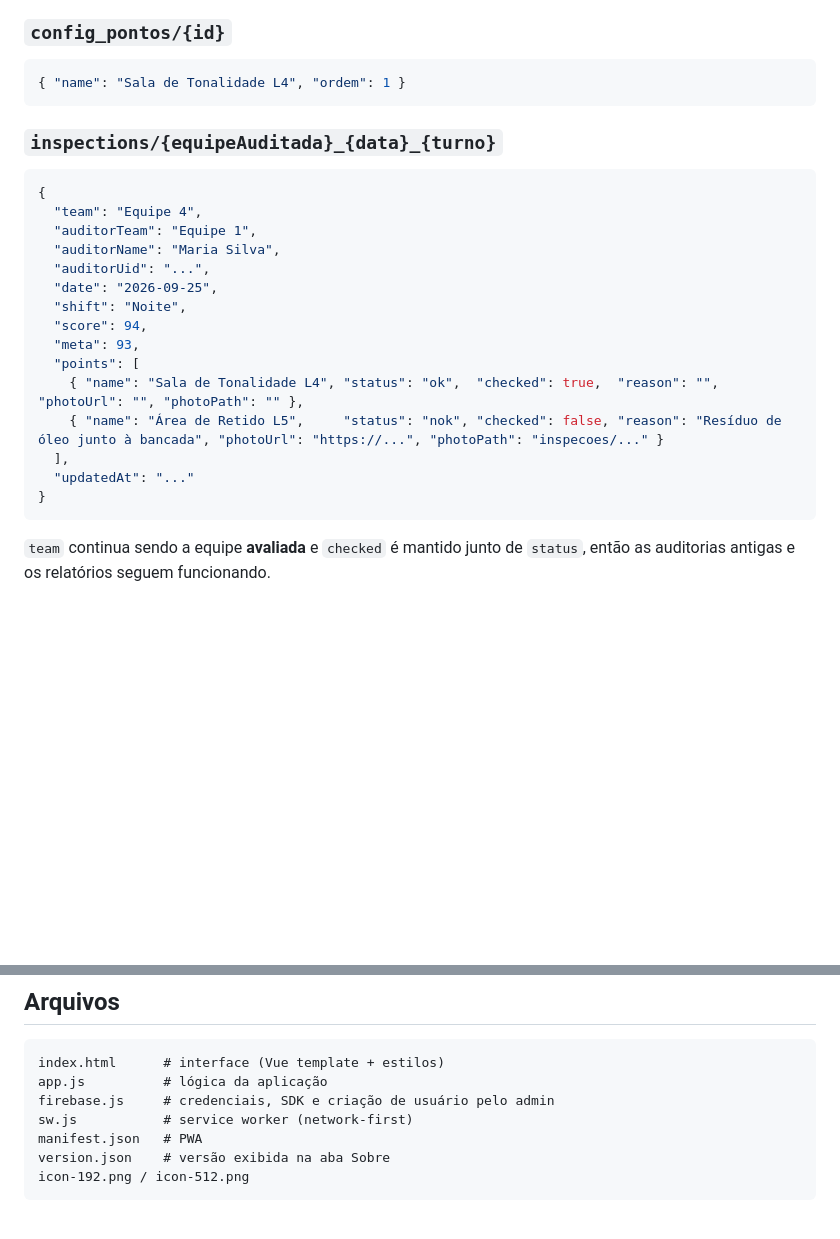
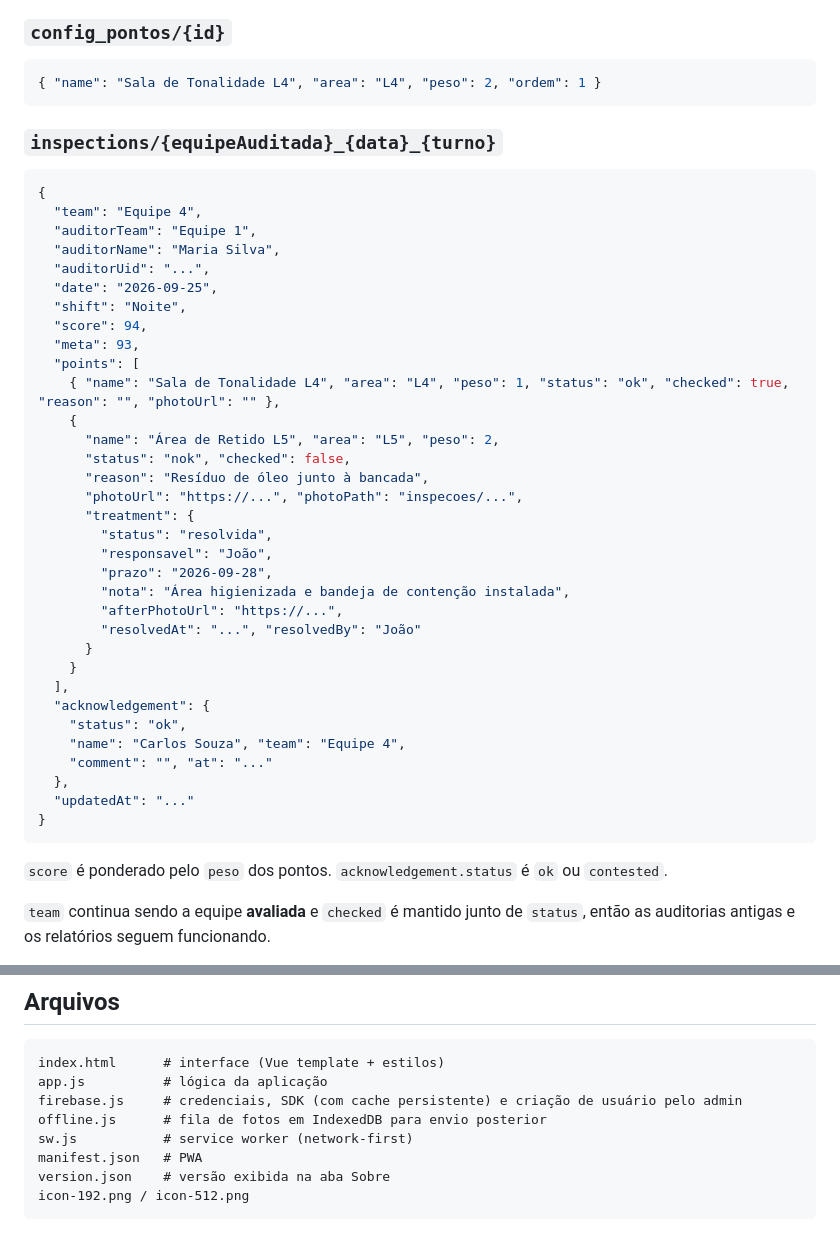
Before and after one commit to jeanthielis/organizacao_limpeza, a Markdown page: README.md, 2 parts joined by grey strips. Rendered like a GitHub page; blank space fills up the shorter version.

Commit message:
Update README for ControlPoint to version 3.3
Updated version from 3.2 to 3.3 and added new features.

````diff
--- a/README.md
+++ b/README.md
@@ -191,7 +211,7 @@ Remover um usuário apaga o documento em `users` (bloqueia o acesso ao app), mas
 
 ### `config_pontos/{id}`
 ```json
-{ "name": "Sala de Tonalidade L4", "ordem": 1 }
+{ "name": "Sala de Tonalidade L4", "area": "L4", "peso": 2, "ordem": 1 }
 ```
 
 ### `inspections/{equipeAuditada}_{data}_{turno}`
@@ -206,12 +226,32 @@ Remover um usuário apaga o documento em `users` (bloqueia o acesso ao app), mas
   "score": 94,
   "meta": 93,
   "points": [
-    { "name": "Sala de Tonalidade L4", "status": "ok",  "checked": true,  "reason": "", "photoUrl": "", "photoPath": "" },
-    { "name": "Área de Retido L5",     "status": "nok", "checked": false, "reason": "Resíduo de óleo junto à bancada", "photoUrl": "https://...", "photoPath": "inspecoes/..." }
+    { "name": "Sala de Tonalidade L4", "area": "L4", "peso": 1, "status": "ok", "checked": true, "reason": "", "photoUrl": "" },
+    {
+      "name": "Área de Retido L5", "area": "L5", "peso": 2,
+      "status": "nok", "checked": false,
+      "reason": "Resíduo de óleo junto à bancada",
+      "photoUrl": "https://...", "photoPath": "inspecoes/...",
+      "treatment": {
+        "status": "resolvida",
+        "responsavel": "João",
+        "prazo": "2026-09-28",
+        "nota": "Área higienizada e bandeja de contenção instalada",
+        "afterPhotoUrl": "https://...",
+        "resolvedAt": "...", "resolvedBy": "João"
+      }
+    }
   ],
+  "acknowledgement": {
+    "status": "ok",
+    "name": "Carlos Souza", "team": "Equipe 4",
+    "comment": "", "at": "..."
+  },
   "updatedAt": "..."
 }
 ```
+
+`score` é ponderado pelo `peso` dos pontos. `acknowledgement.status` é `ok` ou `contested`.
 
 `team` continua sendo a equipe **avaliada** e `checked` é mantido junto de `status`, então as auditorias antigas e os relatórios seguem funcionando.
 
@@ -234,7 +274,8 @@ O app funciona como PWA: pode ser instalado na tela inicial do celular e abre of
 ```
 index.html      # interface (Vue template + estilos)
 app.js          # lógica da aplicação
-firebase.js     # credenciais, SDK e criação de usuário pelo admin
+firebase.js     # credenciais, SDK (com cache persistente) e criação de usuário pelo admin
+offline.js      # fila de fotos em IndexedDB para envio posterior
 sw.js           # service worker (network-first)
 manifest.json   # PWA
 version.json    # versão exibida na aba Sobre
````
Also changed, not shown: other parts of README.md (+21 -1 lines).
